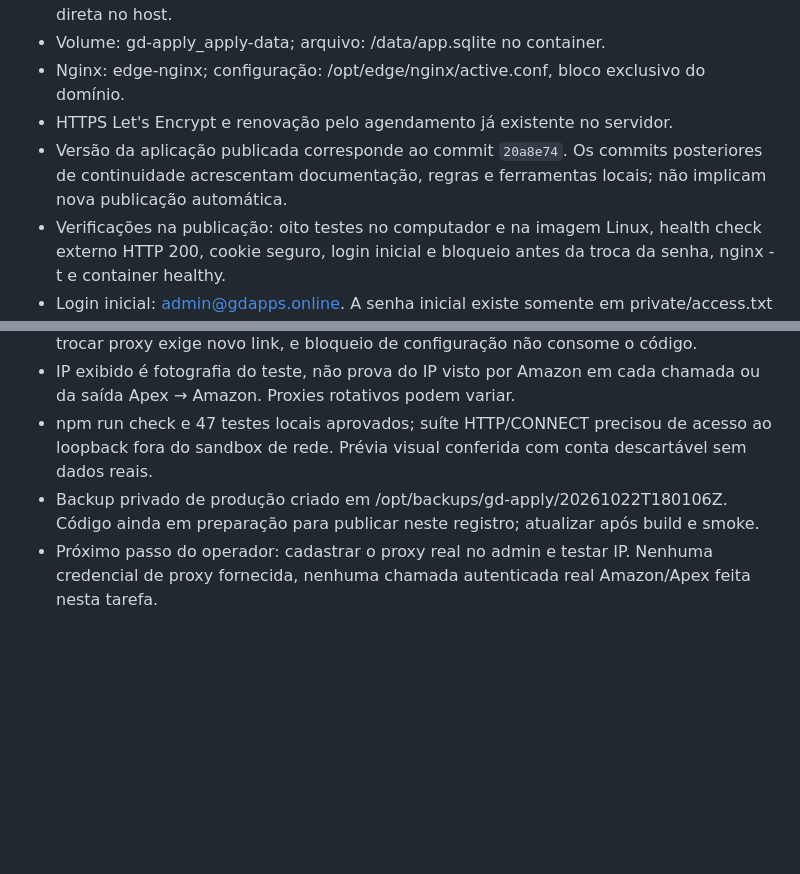
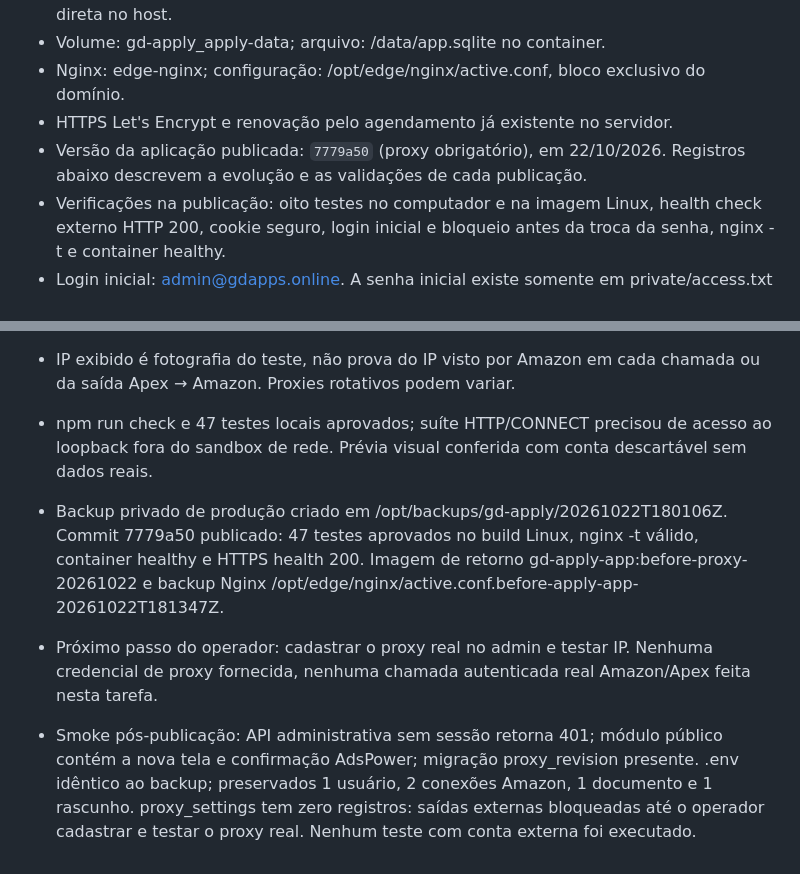
Before and after one commit to gallzeraadelivery/apply_amazon, a Markdown page: docs/ESTADO-DO-PROJETO.md, 2 parts joined by grey strips. GitHub-like rendering; blank space fills up the shorter version.

Commit message:
Document verified proxy deployment and operator setup

```diff
--- a/docs/ESTADO-DO-PROJETO.md
+++ b/docs/ESTADO-DO-PROJETO.md
@@ -25,7 +25,7 @@ Backend e painel próprios que executam a integração diretamente com a Amazon
 - Volume: gd-apply_apply-data; arquivo: /data/app.sqlite no container.
 - Nginx: edge-nginx; configuração: /opt/edge/nginx/active.conf, bloco exclusivo do domínio.
 - HTTPS Let's Encrypt e renovação pelo agendamento já existente no servidor.
-- Versão da aplicação publicada corresponde ao commit `20a8e74`. Os commits posteriores de continuidade acrescentam documentação, regras e ferramentas locais; não implicam nova publicação automática.
+- Versão da aplicação publicada: `7779a50` (proxy obrigatório), em 22/10/2026. Registros abaixo descrevem a evolução e as validações de cada publicação.
 - Verificações na publicação: oito testes no computador e na imagem Linux, health check externo HTTP 200, cookie seguro, login inicial e bloqueio antes da troca da senha, nginx -t e container healthy.
 - Login inicial: admin@gdapps.online. A senha inicial existe somente em private/access.txt no computador original e no bootstrap privado de produção. Não está no Git e pode já ter sido alterada pelo usuário.
 
@@ -263,5 +263,7 @@ Ao concluir cada tarefa, acrescentar data, mudança, testes executados, implanta
 - Login oficial abre no navegador: mesmo proxy deve ser configurado no AdsPower. Confirmação no painel não mede o IP do navegador. Retorno PKCE vinculado à revisão; trocar proxy exige novo link, e bloqueio de configuração não consome o código.
 - IP exibido é fotografia do teste, não prova do IP visto por Amazon em cada chamada ou da saída Apex → Amazon. Proxies rotativos podem variar.
 - npm run check e 47 testes locais aprovados; suíte HTTP/CONNECT precisou de acesso ao loopback fora do sandbox de rede. Prévia visual conferida com conta descartável sem dados reais.
-- Backup privado de produção criado em /opt/backups/gd-apply/20261022T180106Z. Código ainda em preparação para publicar neste registro; atualizar após build e smoke.
+- Backup privado de produção criado em /opt/backups/gd-apply/20261022T180106Z. Commit 7779a50 publicado: 47 testes aprovados no build Linux, nginx -t válido, container healthy e HTTPS health 200. Imagem de retorno gd-apply-app:before-proxy-20261022 e backup Nginx /opt/edge/nginx/active.conf.before-apply-app-20261022T181347Z.
 - Próximo passo do operador: cadastrar o proxy real no admin e testar IP. Nenhuma credencial de proxy fornecida, nenhuma chamada autenticada real Amazon/Apex feita nesta tarefa.
+
+- Smoke pós-publicação: API administrativa sem sessão retorna 401; módulo público contém a nova tela e confirmação AdsPower; migração proxy_revision presente. .env idêntico ao backup; preservados 1 usuário, 2 conexões Amazon, 1 documento e 1 rascunho. proxy_settings tem zero registros: saídas externas bloqueadas até o operador cadastrar e testar o proxy real. Nenhum teste com conta externa foi executado.
```
